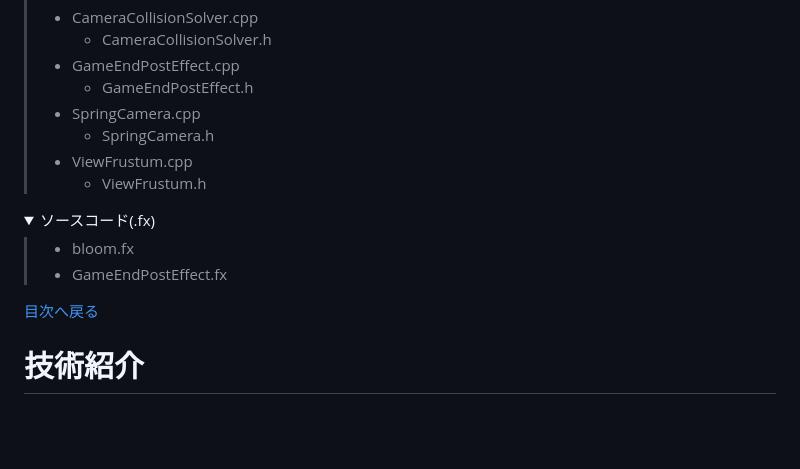
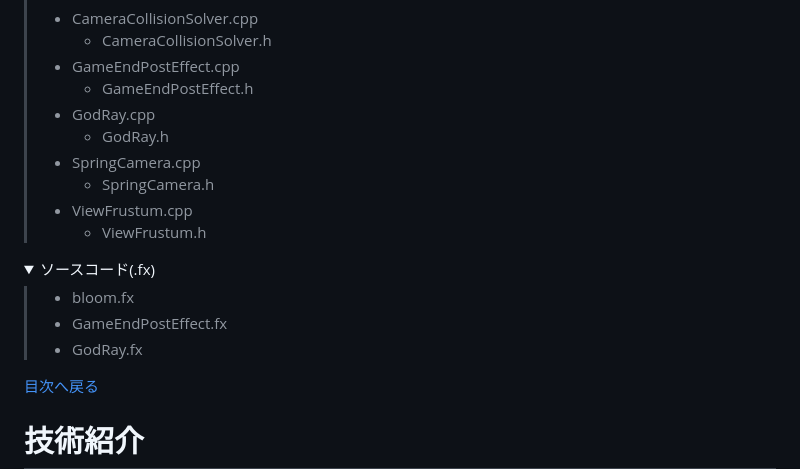
Before and after one commit to TanimotoYuuki/CityPursuit_Portfolio, a Markdown page: README.md, the part around one of its changes. GitHub-like rendering; folded sections open; blank space fills up the shorter version.

```diff
--- a/README.md
+++ b/README.md
@@ -162,6 +163,8 @@
 >   * CameraCollisionSolver.h
 > * GameEndPostEffect.cpp
 >   * GameEndPostEffect.h
+> * GodRay.cpp
+>   * GodRay.h
 > * SpringCamera.cpp
 >   * SpringCamera.h
 > * ViewFrustum.cpp
@@ -175,6 +178,7 @@
 
 > * bloom.fx
 > * GameEndPostEffect.fx
+> * GodRay.fx
 
 </details>
 
```
Also changed, not shown: other parts of README.md (+17 -5 lines), image/godRay.jpg (added), 1 other file.
